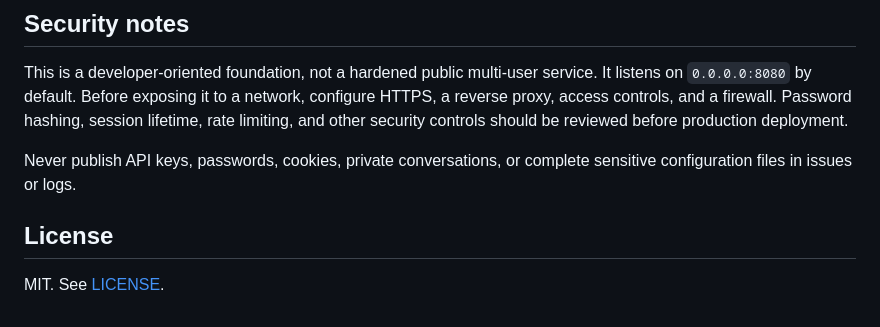
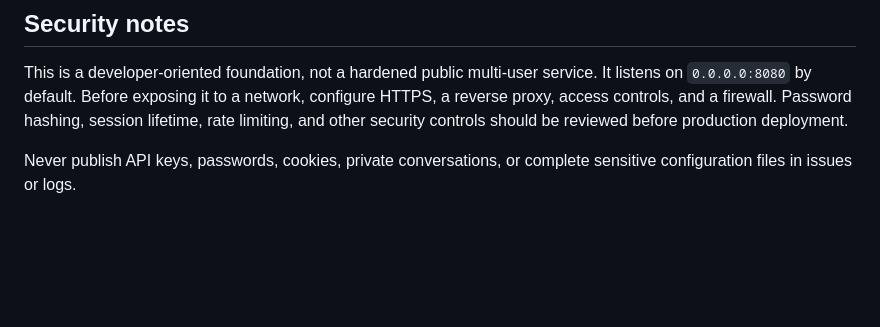
Before and after one commit to aaayQwQ/lumachat, a Markdown page: README.md, the part around the change. Drawn GitHub-style; blank space fills up the shorter version.

```diff
--- a/README.md
+++ b/README.md
@@ -107,7 +107,3 @@ GitHub Actions runs formatting, tests, vet, and build checks.
 This is a developer-oriented foundation, not a hardened public multi-user service. It listens on `0.0.0.0:8080` by default. Before exposing it to a network, configure HTTPS, a reverse proxy, access controls, and a firewall. Password hashing, session lifetime, rate limiting, and other security controls should be reviewed before production deployment.
 
 Never publish API keys, passwords, cookies, private conversations, or complete sensitive configuration files in issues or logs.
-
-## License
-
-MIT. See [LICENSE](LICENSE).
```
